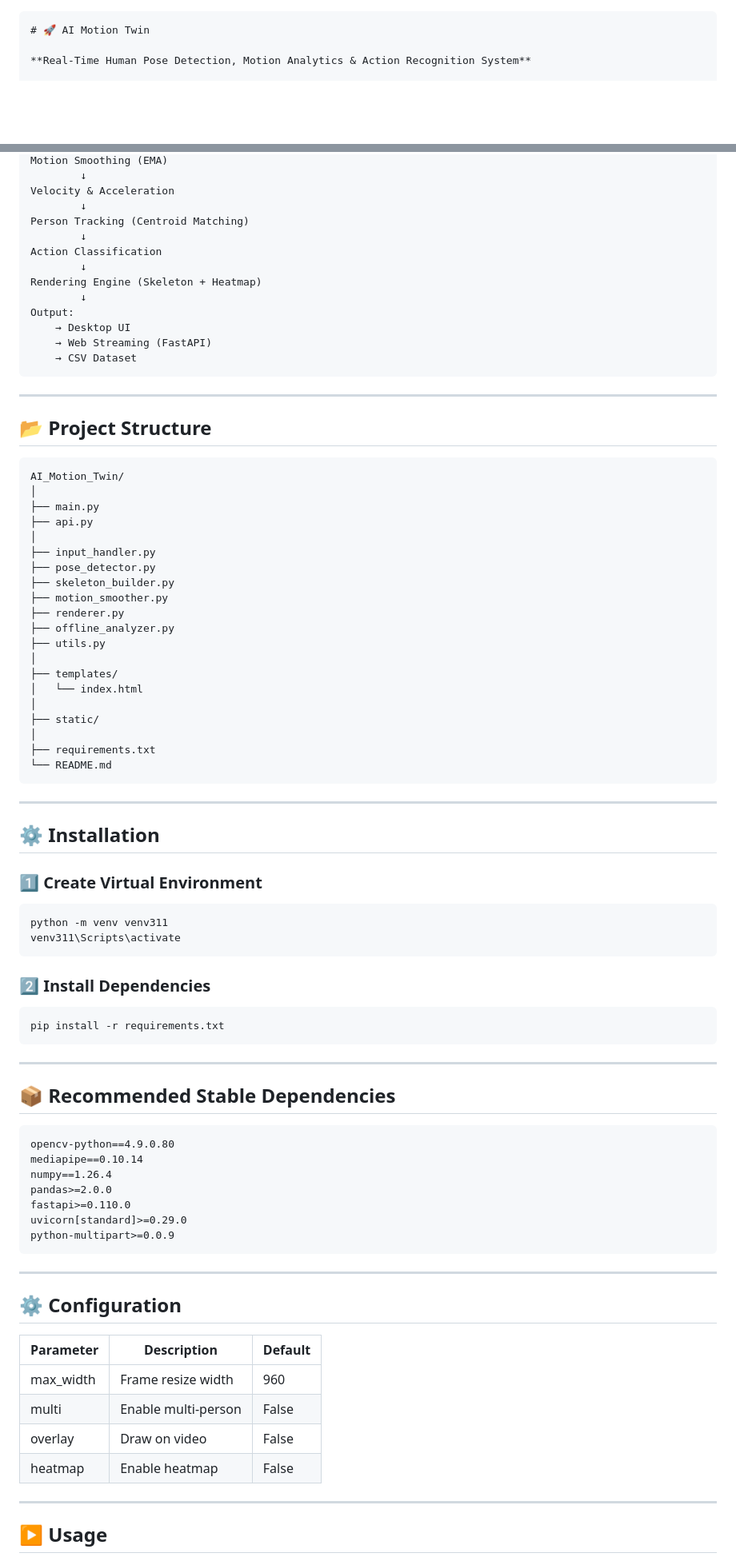
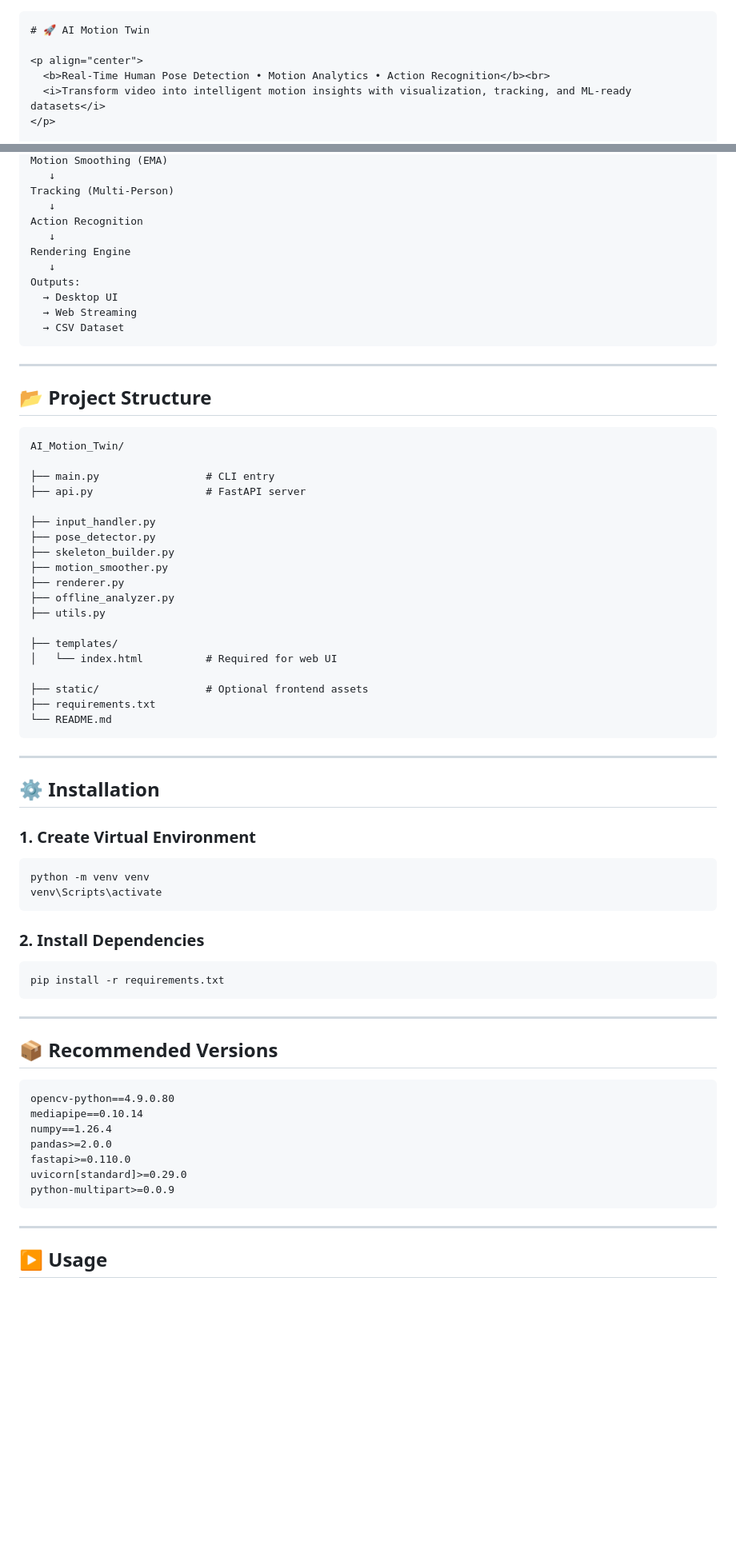
Before and after one commit to chaurasiyarishiraj84-alt/AI-Motion-Twin, a Markdown page: README.md, 2 parts joined by grey strips. Shown at 80% size. GitHub-like rendering; blank space fills up the shorter version.

Commit message:
Revise README formatting and content structure
Updated README.md to enhance formatting and content clarity, including section titles and descriptions.

`````diff
--- a/README.md
+++ b/README.md
@@ -1,5 +1,8 @@
-```md
+````md
 # 🚀 AI Motion Twin
 
-**Real-Time Human Pose Detection, Motion Analytics & Action Recognition System**
+<p align="center">
+  <b>Real-Time Human Pose Detection • Motion Analytics • Action Recognition</b><br>
+  <i>Transform video into intelligent motion insights with visualization, tracking, and ML-ready datasets</i>
+</p>
 
@@ -107,17 +92,15 @@ Joint Derivation (Extra Keypoints)
 Motion Smoothing (EMA)
-        ↓
-Velocity & Acceleration
-        ↓
-Person Tracking (Centroid Matching)
-        ↓
-Action Classification
-        ↓
-Rendering Engine (Skeleton + Heatmap)
-        ↓
-Output:
-    → Desktop UI
-    → Web Streaming (FastAPI)
-    → CSV Dataset
+   ↓
+Tracking (Multi-Person)
+   ↓
+Action Recognition
+   ↓
+Rendering Engine
+   ↓
+Outputs:
+  → Desktop UI
+  → Web Streaming
+  → CSV Dataset
 ````
 
 ---
@@ -126,10 +109,10 @@ Output:
 
 ```text
 AI_Motion_Twin/
-│
-├── main.py
-├── api.py
-│
+
+├── main.py                 # CLI entry
+├── api.py                  # FastAPI server
+
 ├── input_handler.py
 ├── pose_detector.py
 ├── skeleton_builder.py
@@ -137,12 +120,11 @@ AI_Motion_Twin/
 ├── renderer.py
 ├── offline_analyzer.py
 ├── utils.py
-│
+
 ├── templates/
-│   └── index.html
-│
-├── static/
-│
+│   └── index.html          # Required for web UI
+
+├── static/                 # Optional frontend assets
 ├── requirements.txt
 └── README.md
 ```
@@ -151,14 +133,14 @@ AI_Motion_Twin/
 
 ## ⚙️ Installation
 
-### 1️⃣ Create Virtual Environment
+### 1. Create Virtual Environment
 
 ```bash
-python -m venv venv311
-venv311\Scripts\activate
+python -m venv venv
+venv\Scripts\activate
 ```
 
-### 2️⃣ Install Dependencies
+### 2. Install Dependencies
 
 ```bash
 pip install -r requirements.txt
@@ -166,7 +148,7 @@ pip install -r requirements.txt
 
 ---
 
-## 📦 Recommended Stable Dependencies
+## 📦 Recommended Versions
 
 ```txt
 opencv-python==4.9.0.80
@@ -177,17 +159,6 @@ fastapi>=0.110.0
 uvicorn[standard]>=0.29.0
 python-multipart>=0.0.9
 ```
-
----
-
-## ⚙️ Configuration
-
-| Parameter | Description         | Default |
-| --------- | ------------------- | ------- |
-| max_width | Frame resize width  | 960     |
-| multi     | Enable multi-person | False   |
-| overlay   | Draw on video       | False   |
-| heatmap   | Enable heatmap      | False   |
 
 ---
 
`````
Also changed, not shown: other parts of README.md (+118 -140 lines).
